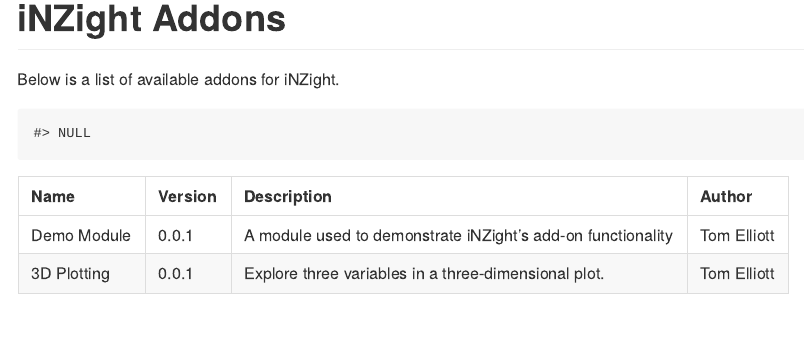
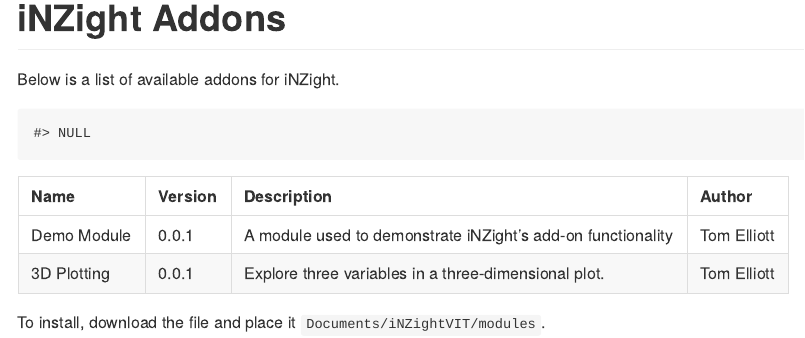
Before and after one commit to snjnz/addons, an R Markdown document (README.Rmd): the page in a window 1100 px wide, from its top. Rendered offline with R 4.5, knitr and Pandoc, with nearby package versions.

Commit message:
Update readme

````diff
--- a/README.Rmd
+++ b/README.Rmd
@@ -36,3 +36,5 @@
 
 knitr::kable(tbl, row.names = FALSE)
 ```
+
+To install, download the file and place it `Documents/iNZightVIT/modules`.
````
